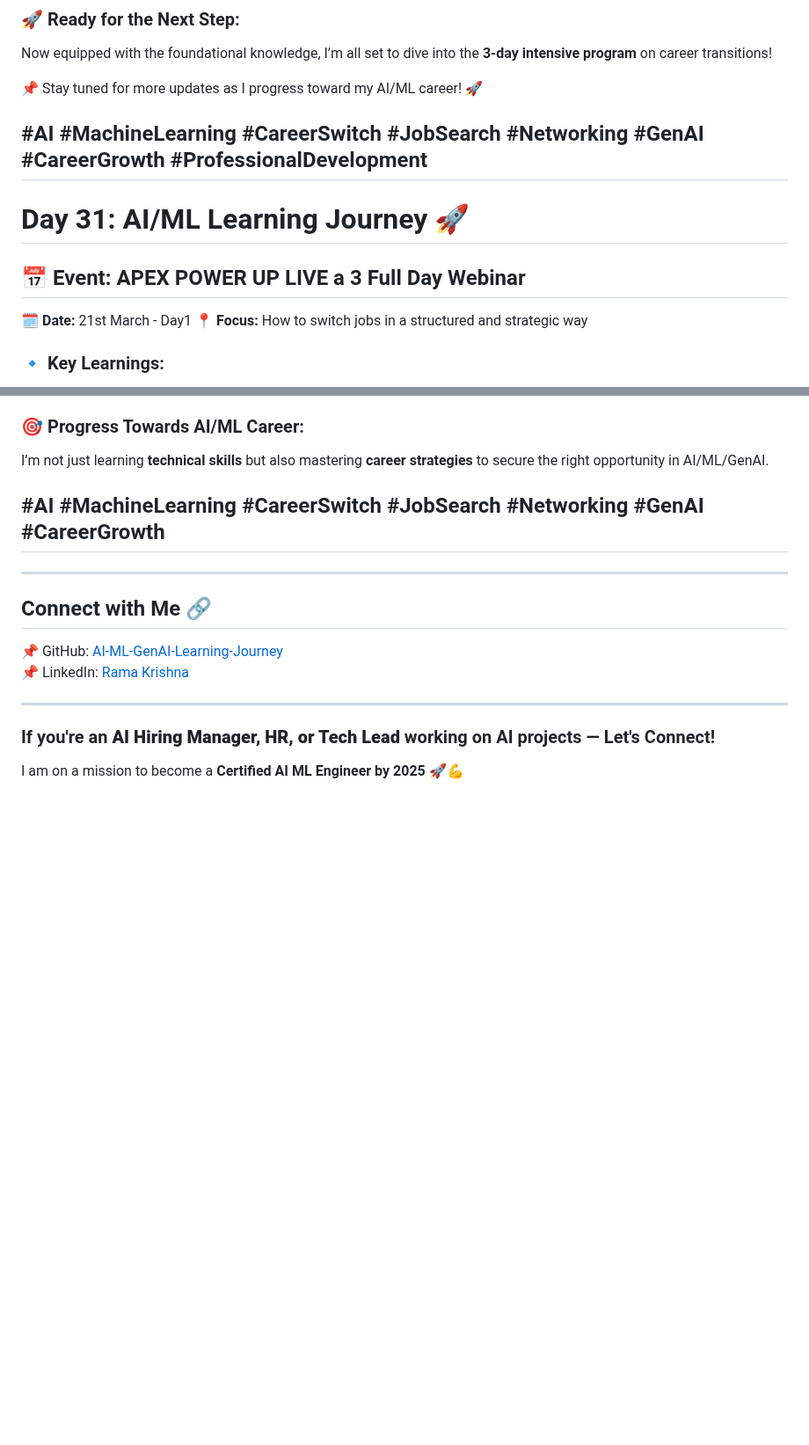
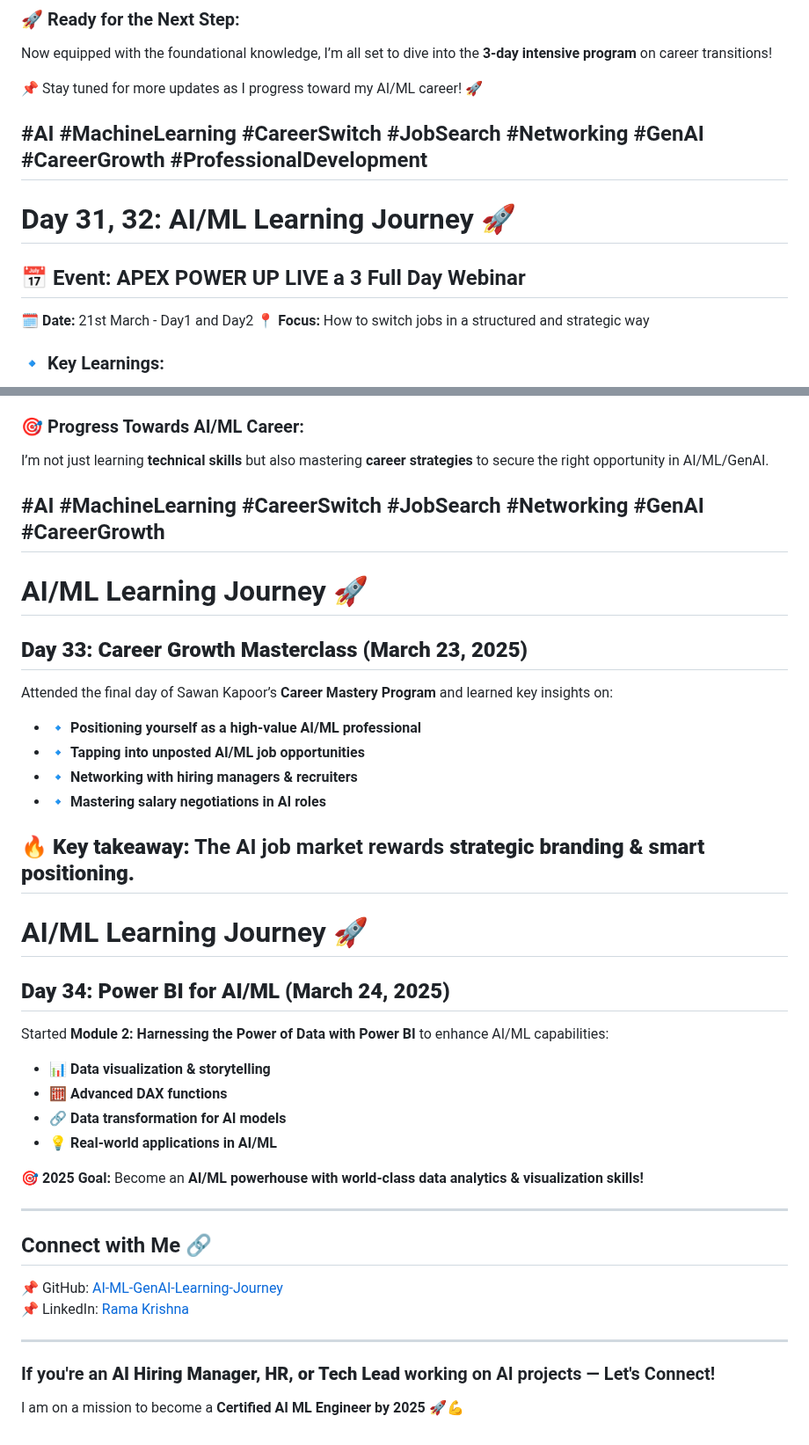
Before and after one commit to ramaoutlook/AI-ML-GenAI-Learning-Journey, a Markdown page: README.md, 2 parts joined by grey strips. Shown at 88% size. Drawn GitHub-style; blank space fills up the shorter version.

Commit message:
Till Day 32, Day33 and Day34 updates

```diff
--- a/README.md
+++ b/README.md
@@ -510,10 +510,10 @@ Now equipped with the foundational knowledge, I’m all set to dive into the **3
 
 #AI #MachineLearning #CareerSwitch #JobSearch #Networking #GenAI #CareerGrowth #ProfessionalDevelopment
 ---
- # Day 31: AI/ML Learning Journey 🚀
+ # Day 31, 32: AI/ML Learning Journey 🚀
 
 ## 📅 Event: APEX POWER UP LIVE  a 3 Full Day Webinar
-🗓 **Date:** 21st March - Day1
+🗓 **Date:** 21st March - Day1 and Day2
 📍 **Focus:** How to switch jobs in a structured and strategic way
 
 ### 🔹 Key Learnings:
@@ -527,10 +527,26 @@ I’m not just learning **technical skills** but also mastering **career strateg
 
 #AI #MachineLearning #CareerSwitch #JobSearch #Networking #GenAI #CareerGrowth
 ---
+# AI/ML Learning Journey 🚀
+## **Day 33: Career Growth Masterclass (March 23, 2025)**
+Attended the final day of Sawan Kapoor’s **Career Mastery Program** and learned key insights on:
+- 🔹 **Positioning yourself as a high-value AI/ML professional**
+- 🔹 **Tapping into unposted AI/ML job opportunities**
+- 🔹 **Networking with hiring managers & recruiters**
+- 🔹 **Mastering salary negotiations in AI roles**
 
+🔥 **Key takeaway:** The AI job market rewards **strategic branding & smart positioning.**
+---
 
+# AI/ML Learning Journey 🚀
+## **Day 34: Power BI for AI/ML (March 24, 2025)**
+Started **Module 2: Harnessing the Power of Data with Power BI** to enhance AI/ML capabilities:
+- 📊 **Data visualization & storytelling**
+- 🧮 **Advanced DAX functions**
+- 🔗 **Data transformation for AI models**
+- 💡 **Real-world applications in AI/ML**
 
-
+🎯 **2025 Goal:** Become an **AI/ML powerhouse with world-class data analytics & visualization skills!**
 
 ---
 ## Connect with Me 🔗
```
